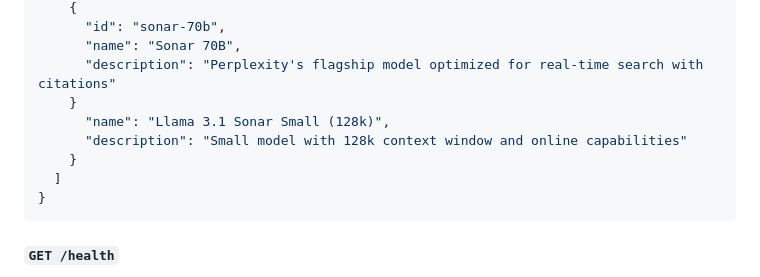
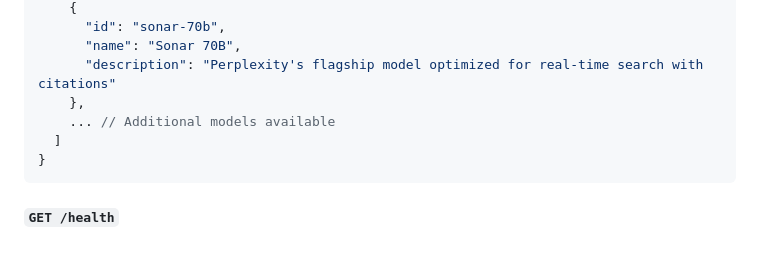
Before and after one commit to aztr0nutzs/perplexity_bridge_pro, a Markdown page: README.md, the part around the change. Rendered like a GitHub page; blank space fills up the shorter version.

Commit message:
Fix JSON formatting in README models endpoint example
Co-authored-by: aztr0nutzs <239917237+aztr0nutzs@users.noreply.github.com>

````diff
--- a/README.md
+++ b/README.md
@@ -644,10 +644,8 @@ Retrieve all available models including GPT, Claude, Gemini, Grok, Kimi, and Son
       "id": "sonar-70b",
       "name": "Sonar 70B",
       "description": "Perplexity's flagship model optimized for real-time search with citations"
-    }
-      "name": "Llama 3.1 Sonar Small (128k)",
-      "description": "Small model with 128k context window and online capabilities"
-    }
+    },
+    ... // Additional models available
   ]
 }
 ```
````
